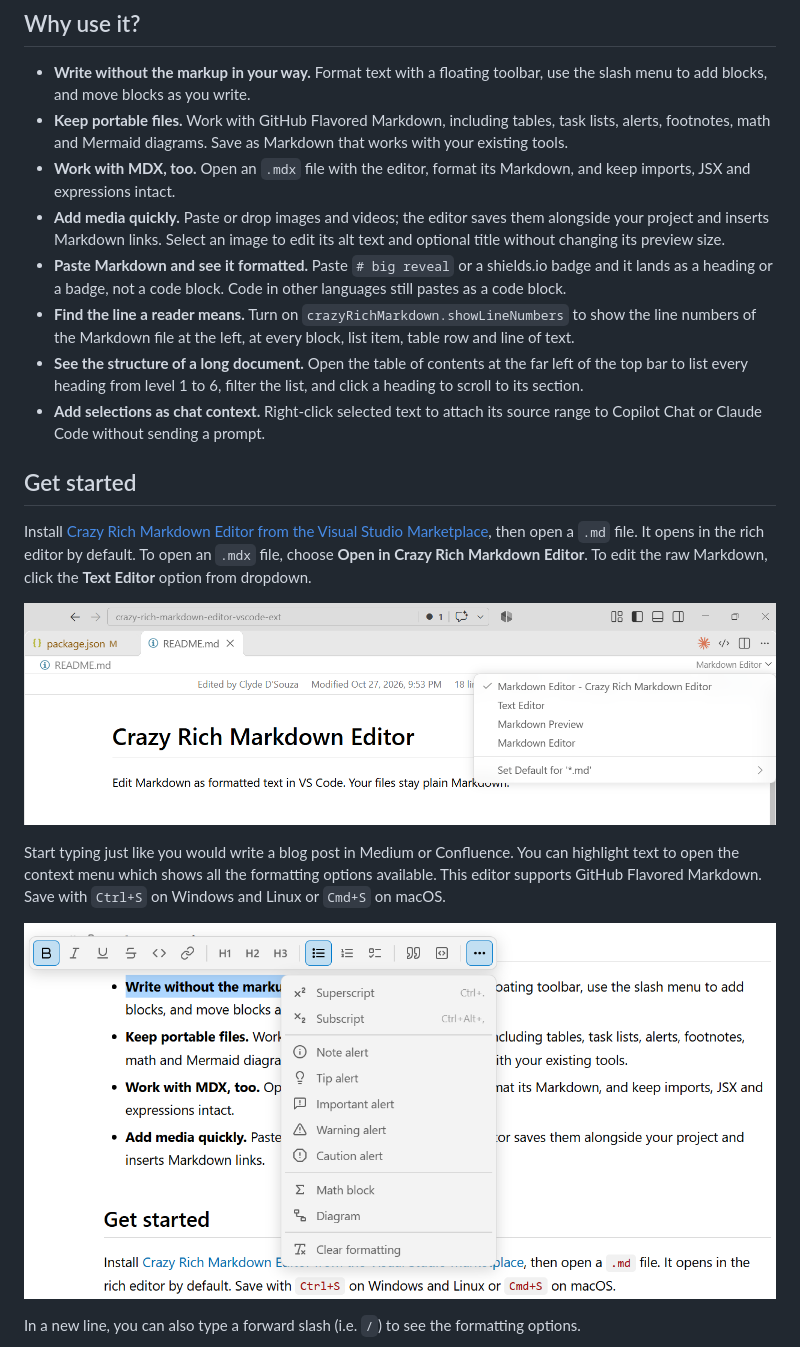
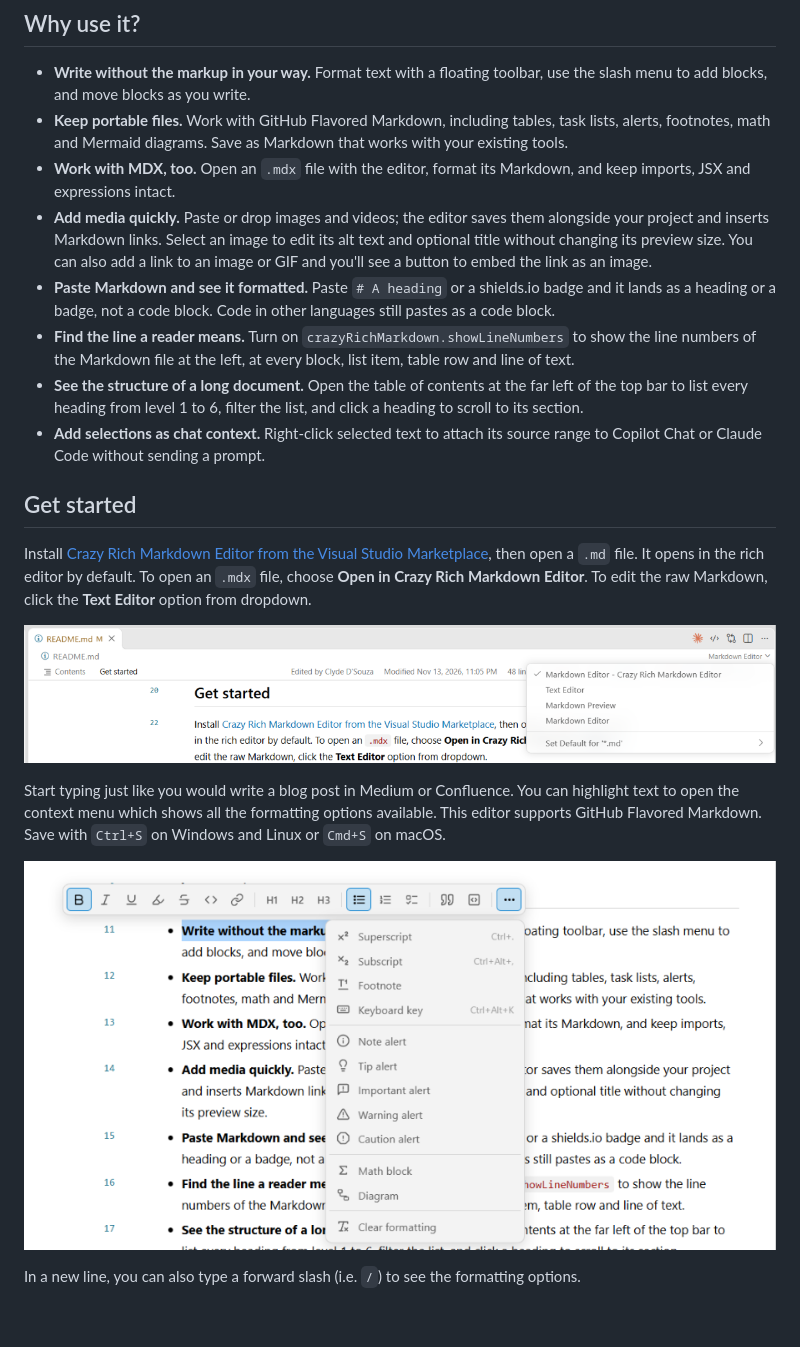
Before and after one commit to ClydeDz/crazy-rich-markdown-editor-vscode-ext, a Markdown page: README.md, the part around the change. Rendered like a GitHub page; pictures changed too: docs/images/context-menu-new.png (added), docs/images/md-editor-new.png (added); blank space fills up the shorter version.

Commit message:
Update docs, bump version to 1.0.0

```diff
--- a/README.md
+++ b/README.md
@@ -11,8 +11,8 @@ Edit Markdown as formatted text in VS Code. Your files stay plain Markdown.
 - **Write without the markup in your way.** Format text with a floating toolbar, use the slash menu to add blocks, and move blocks as you write.
 - **Keep portable files.** Work with GitHub Flavored Markdown, including tables, task lists, alerts, footnotes, math and Mermaid diagrams. Save as Markdown that works with your existing tools.
 - **Work with MDX, too.** Open an `.mdx` file with the editor, format its Markdown, and keep imports, JSX and expressions intact.
-- **Add media quickly.** Paste or drop images and videos; the editor saves them alongside your project and inserts Markdown links. Select an image to edit its alt text and optional title without changing its preview size.
-- **Paste Markdown and see it formatted.** Paste `# big reveal` or a shields.io badge and it lands as a heading or a badge, not a code block. Code in other languages still pastes as a code block.
+- **Add media quickly.** Paste or drop images and videos; the editor saves them alongside your project and inserts Markdown links. Select an image to edit its alt text and optional title without changing its preview size. You can also add a link to an image or GIF and you'll see a button to embed the link as an image.
+- **Paste Markdown and see it formatted.** Paste `# A heading`  or a shields.io badge and it lands as a heading or a badge, not a code block. Code in other languages still pastes as a code block.
 - **Find the line a reader means.** Turn on `crazyRichMarkdown.showLineNumbers` to show the line numbers of the Markdown file at the left, at every block, list item, table row and line of text.
 - **See the structure of a long document.** Open the table of contents at the far left of the top bar to list every heading from level 1 to 6, filter the list, and click a heading to scroll to its section.
 - **Add selections as chat context.** Right-click selected text to attach its source range to Copilot Chat or Claude Code without sending a prompt.
@@ -21,11 +21,11 @@ Edit Markdown as formatted text in VS Code. Your files stay plain Markdown.
 
 Install [Crazy Rich Markdown Editor from the Visual Studio Marketplace](https://bit.ly/crmdxe), then open a `.md` file. It opens in the rich editor by default. To open an `.mdx` file, choose **Open in Crazy Rich Markdown Editor**. To edit the raw Markdown, click the **Text Editor** option from dropdown.
 
-![md editor](docs/images/md-editor.png)
+![md editor new](docs/images/md-editor-new.png)
 
 Start typing just like you would write a blog post in Medium or Confluence. You can highlight text to open the context menu which shows all the formatting options available. This editor supports  GitHub Flavored Markdown. Save with `Ctrl+S` on Windows and Linux or `Cmd+S` on macOS.
 
-![context menu](docs/images/context-menu.png)
+![context menu new](docs/images/context-menu-new.png)
 
 In a new line, you can also type a forward slash (i.e. `/`) to see the formatting options.
 
```
Also changed, not shown: 1 other file.
